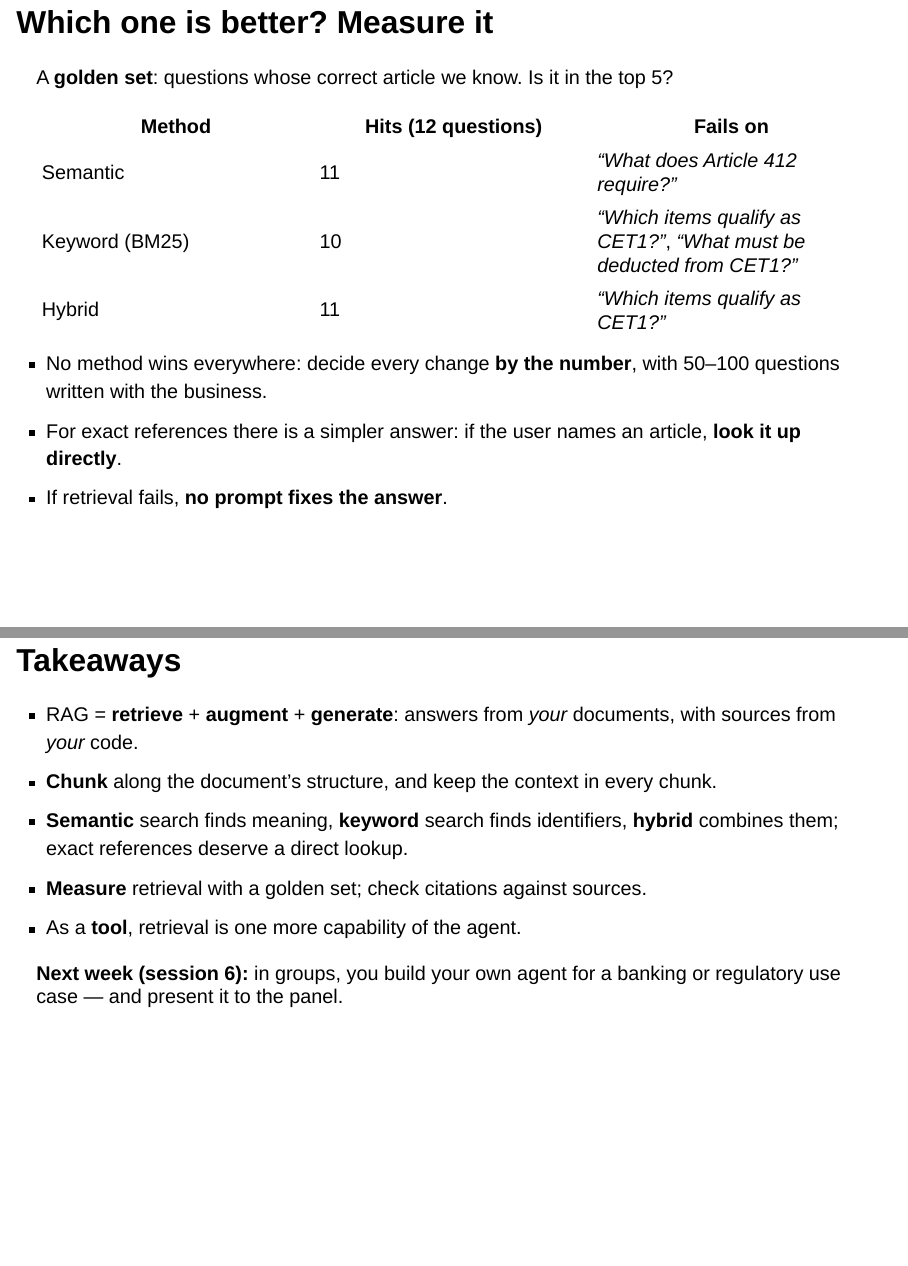
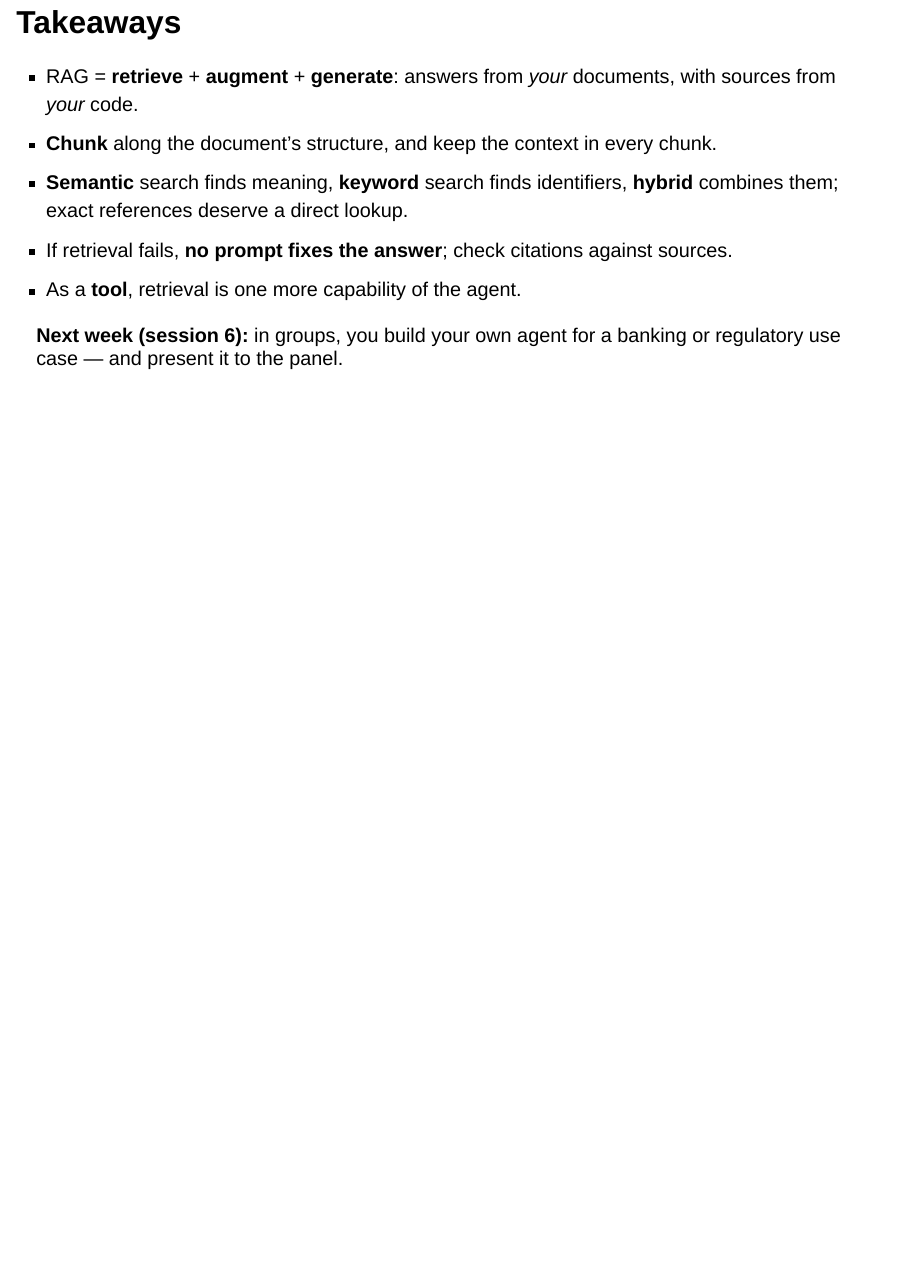
Before and after one commit to albertotb/curso-agentes-ia, a Quarto document (slides/sesion5/sesion5_rag.qmd): pages 23 and 29 of 29 before the commit and page 28 of 28 after it, the two joined at a grey line. Rendered offline with R 4.5, knitr and Pandoc in place of Quarto, with nearby package versions; drawn as Slidy slides in place of the format the file asks for.

Commit message:
RAG slides: drop golden-set slide; direct lookup and retrieval-failure lines moved

```diff
--- a/slides/sesion5/sesion5_rag.qmd
+++ b/slides/sesion5/sesion5_rag.qmd
@@ -323,24 +323,6 @@ Each fails where the other works. **Hybrid search** runs both and merges the ran
 
 ---
 
-## Which one is better? Measure it
-
-A **golden set**: questions whose correct article we know. Is it in the top 5?
-
-| Method | Hits (12 questions) | Fails on |
-|---|---|---|
-| Semantic | 11 | *"What does Article 412 require?"* |
-| Keyword (BM25) | 10 | *"Which items qualify as CET1?"*, *"What must be deducted from CET1?"* |
-| Hybrid | 11 | *"Which items qualify as CET1?"* |
-
-. . .
-
-- No method wins everywhere: decide every change **by the number**, with 50–100 questions written with the business.
-- For exact references there is a simpler answer: if the user names an article, **look it up directly**.
-- If retrieval fails, **no prompt fixes the answer**.
-
----
-
 ## Block 4 · Generation {.section-divider}
 
 Answers you can check
@@ -422,7 +404,7 @@ The agent decides when to search, can search several times, and combines the reg
 - RAG = **retrieve** + **augment** + **generate**: answers from *your* documents, with sources from *your* code.
 - **Chunk** along the document's structure, and keep the context in every chunk.
 - **Semantic** search finds meaning, **keyword** search finds identifiers, **hybrid** combines them; exact references deserve a direct lookup.
-- **Measure** retrieval with a golden set; check citations against sources.
+- If retrieval fails, **no prompt fixes the answer**; check citations against sources.
 - As a **tool**, retrieval is one more capability of the agent.
 
 . . .
```
Also changed, not shown: slides/sesion5/sesion5_rag.qmd (2 more changed lines).
